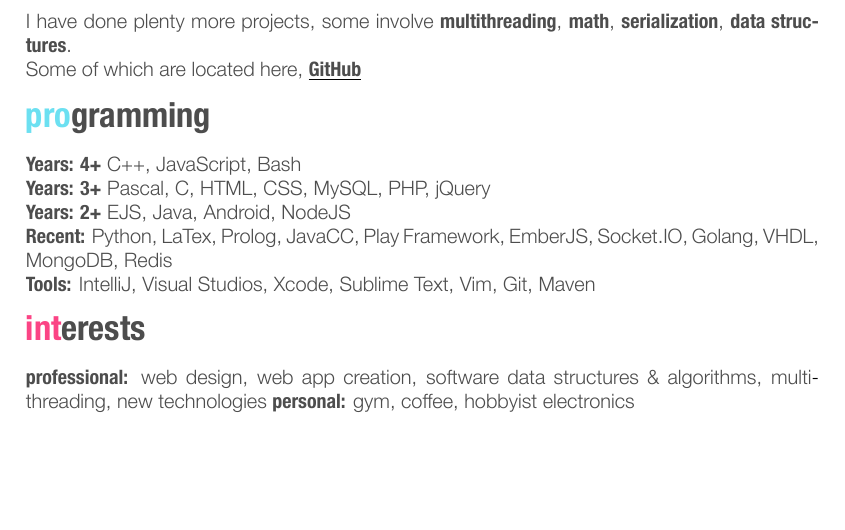
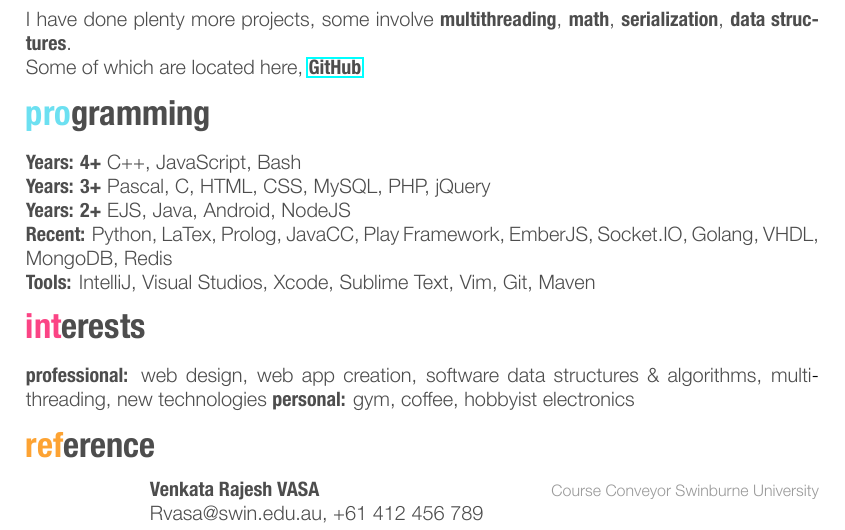
Before and after one commit to Compulsed/resume, a LaTeX CV (src/dalesalter.tex): part of page 2 of 2, cut so that both start at the same text, the shorter picture padded with empty space. The pictures show the PDF file dalesalter.pdf that the author committed with the source.

Commit message:
ADDED: references

```diff
--- a/src/dalesalter.tex
+++ b/src/dalesalter.tex
@@ -212,6 +212,27 @@ Some of which are located here, \underline{\textbf{\href{http://github.com/Compu
 \section{interests}
 
 \textbf{professional:} web design, web app creation, software data structures \& algorithms, multithreading, new technologies \textbf{personal:} gym, coffee, hobbyist electronics
+%----------------------------------------------------------------------------------------
+
+
+%----------------------------------------------------------------------------------------
+%   AWARDS SECTION
+%----------------------------------------------------------------------------------------
+\section{reference}
+
+\begin{entrylist}
+%------------------------------------------------
+\entry
+{}
+{Venkata Rajesh VASA}
+{Course Conveyor Swinburne University}
+{Rvasa@swin.edu.au, +61 412 456 789}
+%------------------------------------------------
+\end{entrylist}
+%----------------------------------------------------------------------------------------
+
+
+
 
 \end{document}
 %----------------------------------------------------------------------------------------
```
Also changed, not shown: src/friggeri-cv.cls (+2 -1 lines), dalesalter.pdf.
